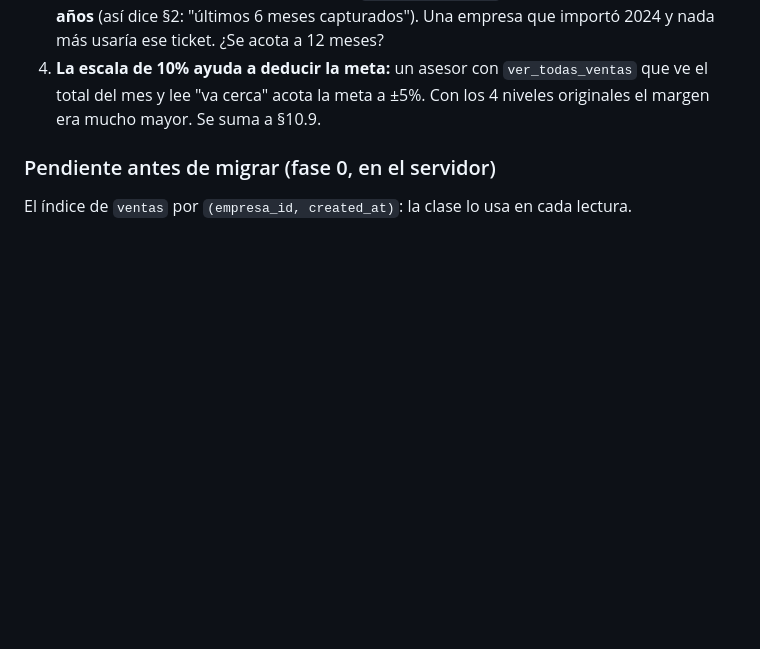
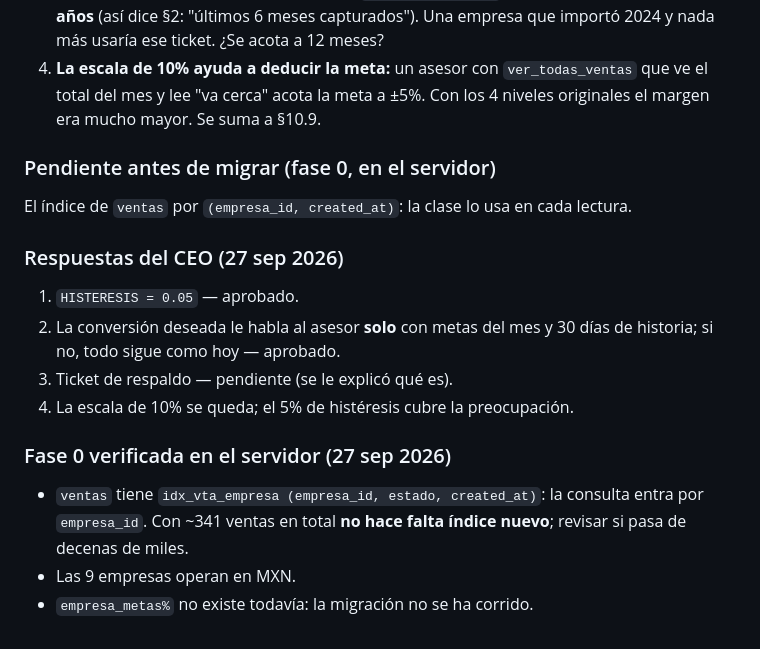
Before and after one commit to gansomedina/cotizacloud, a Markdown page: docs/metas_cotizacloud_ai.md, the part around the change. Drawn GitHub-style; blank space fills up the shorter version.

Commit message:
docs: respuestas del CEO a la fase 1 y fase 0 verificada en el servidor
Co-Authored-By: Claude Opus 5.5 <noreply@anthropic.com>
Claude-Session: https://claude.ai/code/session_012dgEfYCyoqR8RzZdKdjWMo

```diff
--- a/docs/metas_cotizacloud_ai.md
+++ b/docs/metas_cotizacloud_ai.md
@@ -419,3 +419,14 @@ Auditada por un agente independiente con 35 mutaciones, más 9 escritas a mano.
 
 ### Pendiente antes de migrar (fase 0, en el servidor)
 El índice de `ventas` por `(empresa_id, created_at)`: la clase lo usa en cada lectura.
+
+### Respuestas del CEO (27 sep 2026)
+1. `HISTERESIS = 0.05` — aprobado.
+2. La conversión deseada le habla al asesor **solo** con metas del mes y 30 días de historia; si no, todo sigue como hoy — aprobado.
+3. Ticket de respaldo — pendiente (se le explicó qué es).
+4. La escala de 10% se queda; el 5% de histéresis cubre la preocupación.
+
+### Fase 0 verificada en el servidor (27 sep 2026)
+- `ventas` tiene `idx_vta_empresa (empresa_id, estado, created_at)`: la consulta entra por `empresa_id`. Con ~341 ventas en total **no hace falta índice nuevo**; revisar si pasa de decenas de miles.
+- Las 9 empresas operan en MXN.
+- `empresa_metas%` no existe todavía: la migración no se ha corrido.
```
